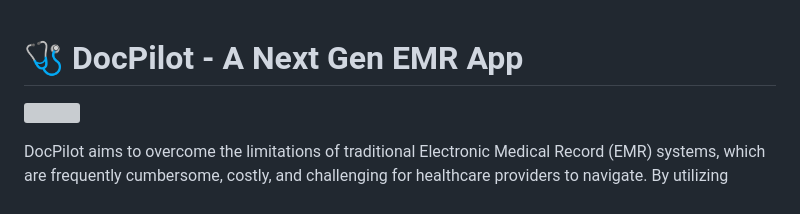
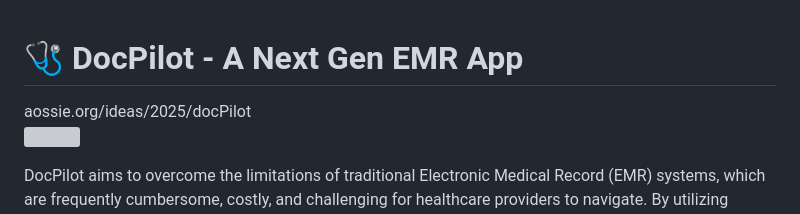
Before and after one commit to rajeshwari269/DocPilot-own, a Markdown page: README.md, the part around the change. Drawn GitHub-style; grey boxes are pictures that could not be loaded.

```diff
--- a/README.md
+++ b/README.md
@@ -1,6 +1,7 @@
 
 <h1> 🩺 DocPilot - A Next Gen EMR App </h1>
 </div>
+aossie.org/ideas/2025/docPilot
 
 ![](docs/assets/docpilot_preview.gif)
 
```
